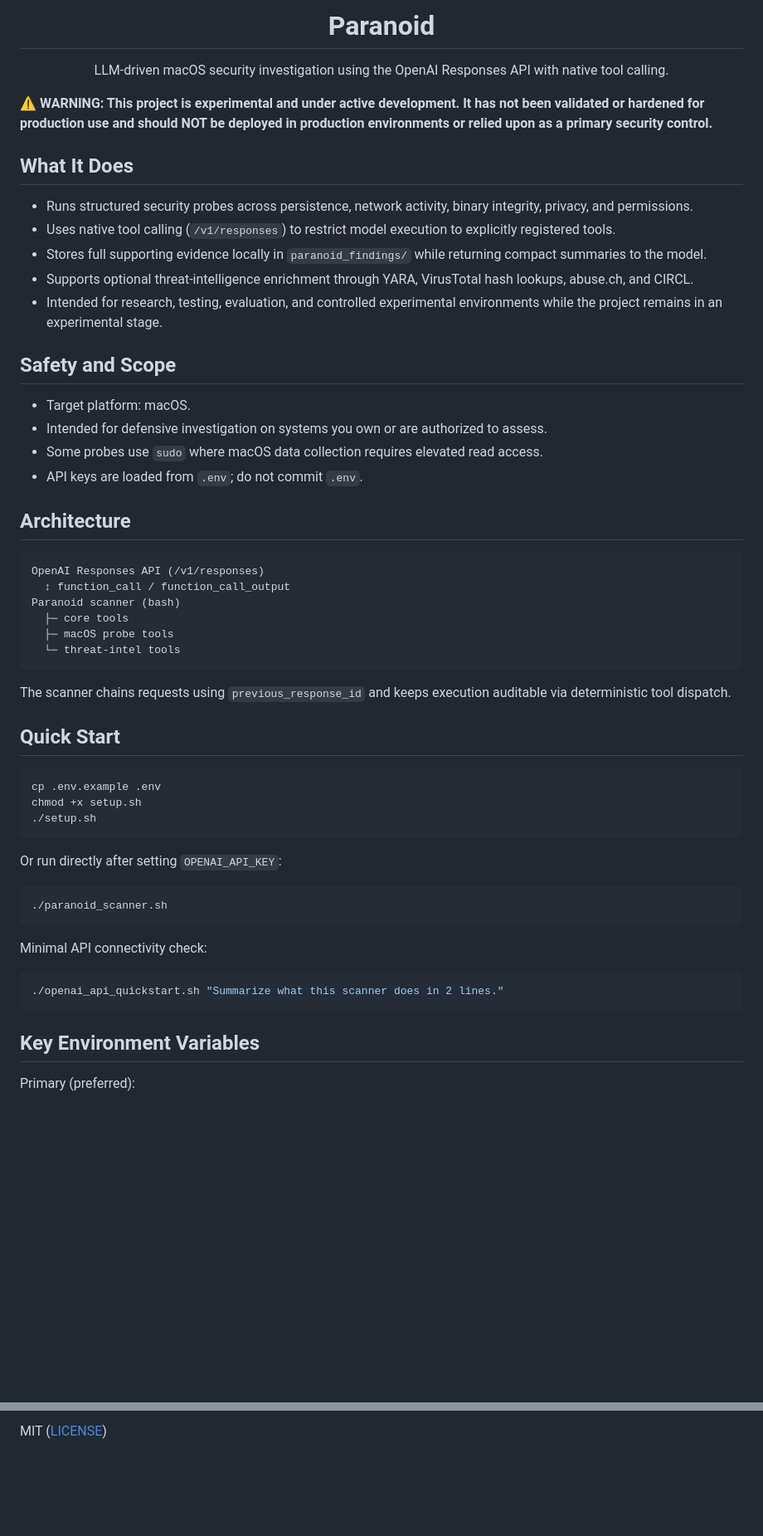
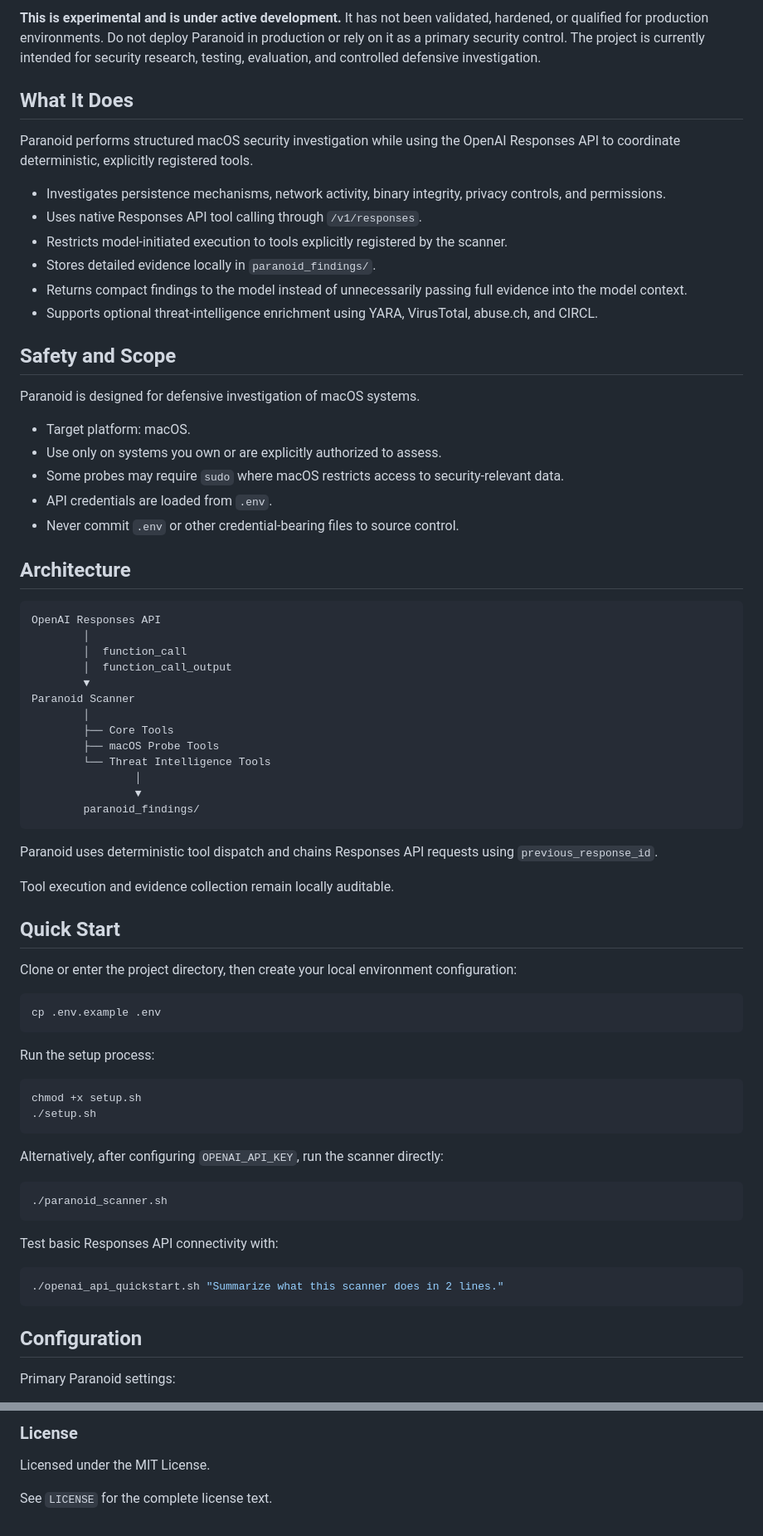
Before and after one commit to cwasdf/paranoid, a Markdown page: README.md, 2 parts joined by grey strips. Shown at 83% size. GitHub-like rendering; blank space fills up the shorter version.

````diff
--- a/README.md
+++ b/README.md
@@ -3,60 +2,77 @@
 
-  <h1>Paranoid</h1>
-<p>
-  LLM-driven macOS security investigation using the OpenAI Responses API with native tool calling.
-</p>
-</div>
-<span><strong>⚠️ WARNING: This project is experimental and under active development. It has not been validated or hardened for production use and should NOT be deployed in production environments or relied upon as a primary security control.</strong></span>
+**This is experimental and is under active development.** It has not been validated, hardened, or qualified for production environments. Do not deploy Paranoid in production or rely on it as a primary security control. The project is currently intended for security research, testing, evaluation, and controlled defensive investigation.
 
 ## What It Does
 
-- Runs structured security probes across persistence, network activity, binary integrity, privacy, and permissions.
-- Uses native tool calling (`/v1/responses`) to restrict model execution to explicitly registered tools.
-- Stores full supporting evidence locally in `paranoid_findings/` while returning compact summaries to the model.
-- Supports optional threat-intelligence enrichment through YARA, VirusTotal hash lookups, abuse.ch, and CIRCL.
-- Intended for research, testing, evaluation, and controlled experimental environments while the project remains in an experimental stage.
+Paranoid performs structured macOS security investigation while using the OpenAI Responses API to coordinate deterministic, explicitly registered tools.
+
+- Investigates persistence mechanisms, network activity, binary integrity, privacy controls, and permissions.
+- Uses native Responses API tool calling through `/v1/responses`.
+- Restricts model-initiated execution to tools explicitly registered by the scanner.
+- Stores detailed evidence locally in `paranoid_findings/`.
+- Returns compact findings to the model instead of unnecessarily passing full evidence into the model context.
+- Supports optional threat-intelligence enrichment using YARA, VirusTotal, abuse.ch, and CIRCL.
 
 ## Safety and Scope
 
+Paranoid is designed for defensive investigation of macOS systems.
+
 - Target platform: macOS.
-- Intended for defensive investigation on systems you own or are authorized to assess.
-- Some probes use `sudo` where macOS data collection requires elevated read access.
-- API keys are loaded from `.env`; do not commit `.env`.
+- Use only on systems you own or are explicitly authorized to assess.
+- Some probes may require `sudo` where macOS restricts access to security-relevant data.
+- API credentials are loaded from `.env`.
+- Never commit `.env` or other credential-bearing files to source control.
 
 ## Architecture
 
 ```text
-OpenAI Responses API (/v1/responses)
-  ↕ function_call / function_call_output
-Paranoid scanner (bash)
-  ├─ core tools
-  ├─ macOS probe tools
-  └─ threat-intel tools
+OpenAI Responses API
+        │
+        │  function_call
+        │  function_call_output
+        ▼
+Paranoid Scanner
+        │
+        ├── Core Tools
+        ├── macOS Probe Tools
+        └── Threat Intelligence Tools
+                │
+                ▼
+        paranoid_findings/
 ```
 
-The scanner chains requests using `previous_response_id` and keeps execution auditable via deterministic tool dispatch.
+Paranoid uses deterministic tool dispatch and chains Responses API requests using `previous_response_id`.
+
+Tool execution and evidence collection remain locally auditable.
 
 ## Quick Start
 
+Clone or enter the project directory, then create your local environment configuration:
+
 ```bash
 cp .env.example .env
+```
+
+Run the setup process:
+
+```bash
 chmod +x setup.sh
 ./setup.sh
 ```
 
-Or run directly after setting `OPENAI_API_KEY`:
+Alternatively, after configuring `OPENAI_API_KEY`, run the scanner directly:
 
 ```bash
 ./paranoid_scanner.sh
 ```
 
-Minimal API connectivity check:
+Test basic Responses API connectivity with:
 
 ```bash
 ./openai_api_quickstart.sh "Summarize what this scanner does in 2 lines."
 ```
 
-## Key Environment Variables
+## Configuration
 
-Primary (preferred):
+Primary Paranoid settings:
 
@@ -116,2 +158,6 @@ Contribution workflow and standards: [CONTRIBUTING.md](CONTRIBUTING.md)
 
-MIT ([LICENSE](LICENSE))
+### License
+
+Licensed under the MIT License.
+
+See `LICENSE` for the complete license text.
````
Also changed, not shown: other parts of README.md (+55 -30 lines).
